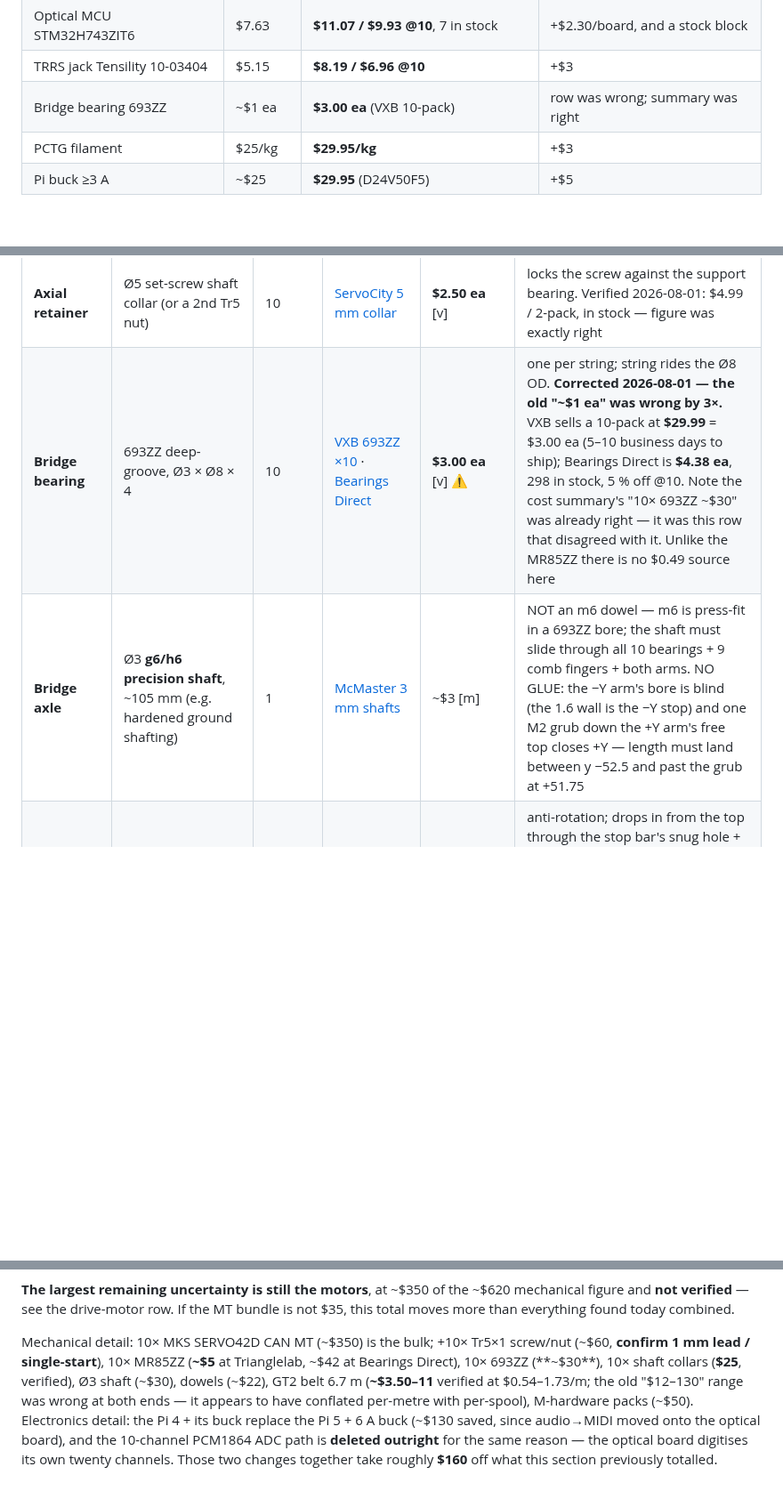
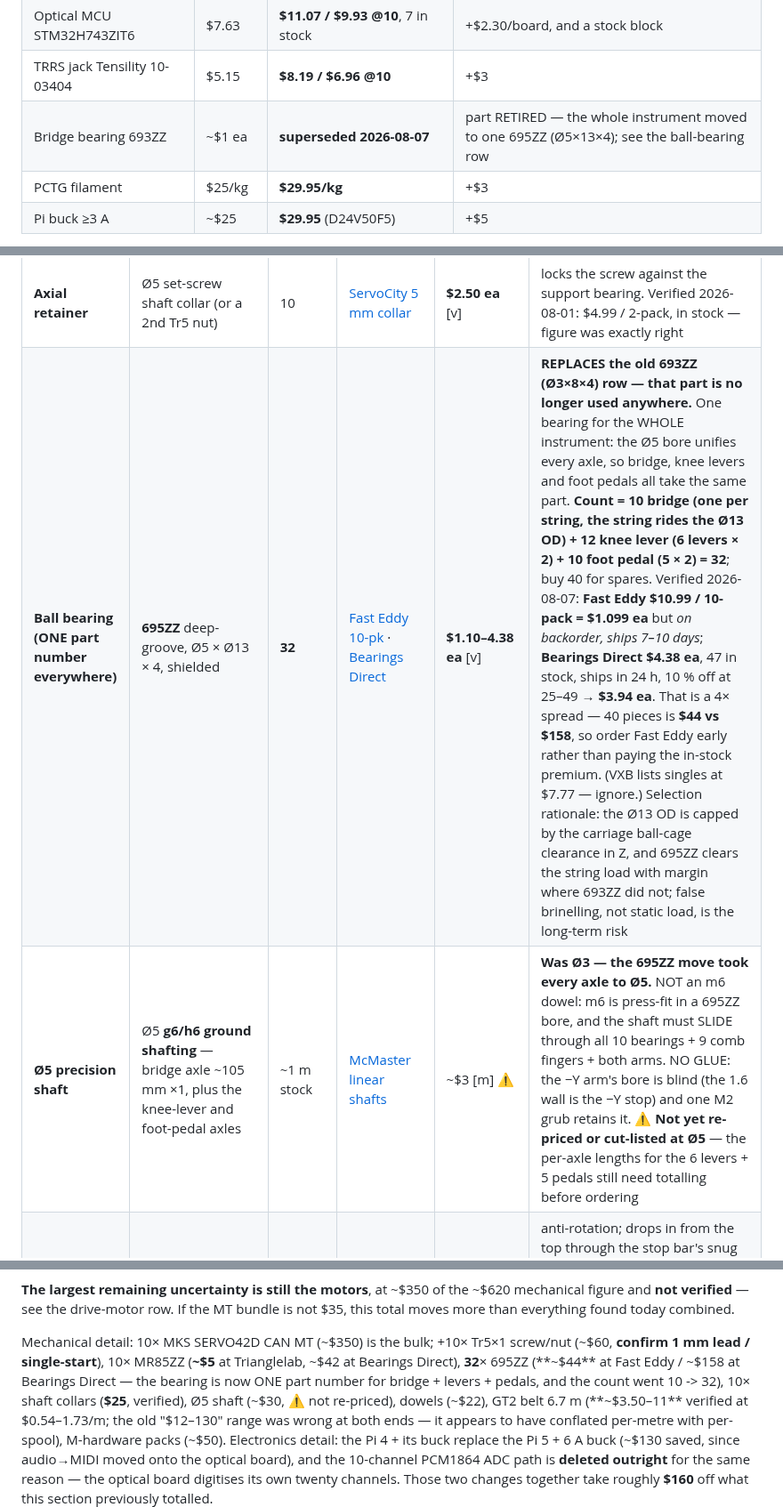
Before and after one commit to gustebeast/public-steel-guitar, a Markdown page: BOM.md, 3 parts joined by grey strips. Shown at 89% size. Drawn GitHub-style; blank space fills up the shorter version.

Commit message:
BOM: 693ZZ -> 695ZZ (32, not 10), Ø3 -> Ø5 shaft, leadscrew 56.6
Taking bronner's leadscrew MR meant resolving BOM.md by hunk (their 56.6 vs my
66.6 from an hour ago). Kept THEIR geometry with my D.SCREW_LEN citation. Worth
noting they updated the BOM in the MR themselves -- the message I sent about
purchased-part rows landed.

Checking that row exposed a much worse one. The BOM still specified the bridge
bearing as 693ZZ (Ø3×8×4) on a Ø3 axle. The model has been 695ZZ (Ø5×13×4) on Ø5
since the one-bearing-everywhere change -- so both the bearing AND the shaft were
the wrong part. And the 22 lever/pedal bearings had NO row at all: counted from
the assembly, it is 10 bridge + 12 knee lever + 10 foot pedal = 32, against a BOM
that ordered 10.

Prices FETCHED from the listings, not from search snippets:
  Fast Eddy       $10.99 / 10-pack = $1.099 ea, BACKORDER 7-10 days
  Bearings Direct $4.38 ea, 47 in stock, 24 h, 10% off @25-49 -> $3.94 ea
A 4x spread: 40 pieces is $44 vs $158, so the lead time is worth planning around
rather than paying through. VXB singles at $7.77 are noted and dismissed.

Left EXPLICITLY unfinished rather than guessed: the Ø5 shaft is not re-priced and
has no cut list -- the per-axle lengths for 6 levers + 5 pedals still need
totalling. Flagged with a warning in the row instead of a made-up number.

This is the second BOM drift in two builds, both found by hand. Geometry-vs-BOM
has no gate; the overlap gate only sees geometry-vs-geometry.

Build #573, gate green (2 inherited).

```diff
--- a/BOM.md
+++ b/BOM.md
@@ -24,7 +24,7 @@ one part is not stocked at all in the library we committed to:
 | Optical photodiode (VEMD4110X02) | ~$0.35 ea | **not on LCSC**; use **X01**, same filter, **$0.58 @100+** | +$4.6/board; ⚠ 72 in stock vs 200 needed |
 | Optical MCU STM32H743ZIT6 | $7.63 | **$11.07 / $9.93 @10**, 7 in stock | +$2.30/board, and a stock block |
 | TRRS jack Tensility 10-03404 | $5.15 | **$8.19 / $6.96 @10** | +$3 |
-| Bridge bearing 693ZZ | ~$1 ea | **$3.00 ea** (VXB 10-pack) | row was wrong; summary was right |
+| Bridge bearing 693ZZ | ~$1 ea | **superseded 2026-08-07** | part RETIRED — the whole instrument moved to one 695ZZ (Ø5×13×4); see the ball-bearing row |
 | PCTG filament | $25/kg | **$29.95/kg** | +$3 |
 | Pi buck ≥3 A | ~$25 | **$29.95** (D24V50F5) | +$5 |
 
@@ -41,8 +41,8 @@ the constraint is stock, not selection. See the optical-pickup section.
 | **Lead screw + nut** | Tr5×1 trapezoidal (5 mm, 1 mm lead, 1-start, self-locking) + brass nut | 10 | [eBay Tr5×1 + brass nut](https://www.ebay.com/itm/396869709608) · mfr [ALM](https://www.autolinearmotion.com/5mm-trapezoidal-lead-screw.html) | ~$3 ea [m] | cut to **56.6 mm** (`D.SCREW_LEN` — was 61, then 66.6 after the belt-plane centring; the screw now stops 2.4 above the NUT at the top of travel instead of running to the carriage's top, which is 10 mm of dead thread removed per screw); eBay listings rotate—AliExpress/ALM are stable fallbacks. **MANUAL CHECK 2026-08-01:** the eBay listing timed out on fetch and eBay item IDs rotate anyway; ALM (the manufacturer) publishes **no prices at all** — quote-only, "Inquire" button, sales@autolinearmotion.com. There is no fetchable listing for this row. |
 | **Screw support bearing** | MR85ZZ deep-groove, Ø5 × Ø8 × 2.5 | 10 | [Bearings Direct](https://bearingsdirect.com/mr85-zz-mini-ball-bearing-5x8x2-5-shielded-l850zz/) · [Trianglelab](https://trianglelab.net/products/mr85zz) | **$0.49–4.38 ea** [v] | + a Ø5 thrust washer for the axial string pull. Verified 2026-08-01 — the spread is real and worth acting on: **Trianglelab $0.49 ea** (71 sold, in stock) vs **Bearings Direct $4.38 ea** (160 in stock, 5 % off @10). Same bearing, 9× the price; buy Trianglelab unless you want the US warehouse. 10 off ≈ **$5**, not $30. |
 | **Axial retainer** | Ø5 set-screw shaft collar (or a 2nd Tr5 nut) | 10 | [ServoCity 5 mm collar](https://www.servocity.com/2920-series-steel-set-screw-collar-5mm-bore-2-pack/) | **$2.50 ea** [v] | locks the screw against the support bearing. Verified 2026-08-01: $4.99 / 2-pack, in stock — figure was exactly right |
-| **Bridge bearing** | 693ZZ deep-groove, Ø3 × Ø8 × 4 | 10 | [VXB 693ZZ ×10](https://vxb.com/products/693zz-3x8-shielded-3x8x4-miniature-bearing-pack-of) · [Bearings Direct](https://bearingsdirect.com/693-zz-mini-ball-bearing-3x8x4-shielded-r830zz/) | **$3.00 ea** [v] ⚠ | one per string; string rides the Ø8 OD. **Corrected 2026-08-01 — the old "~$1 ea" was wrong by 3×.** VXB sells a 10-pack at **$29.99** = $3.00 ea (5–10 business days to ship); Bearings Direct is **$4.38 ea**, 298 in stock, 5 % off @10. Note the cost summary's "10× 693ZZ ~$30" was already right — it was this row that disagreed with it. Unlike the MR85ZZ there is no $0.49 source here |
-| **Bridge axle** | Ø3 **g6/h6 precision shaft**, ~105 mm (e.g. hardened ground shafting) | 1 | [McMaster 3 mm shafts](https://www.mcmaster.com/products/linear-shafts/) | ~$3 [m] | NOT an m6 dowel — m6 is press-fit in a 693ZZ bore; the shaft must slide through all 10 bearings + 9 comb fingers + both arms. NO GLUE: the −Y arm's bore is blind (the 1.6 wall is the −Y stop) and one M2 grub down the +Y arm's free top closes +Y — length must land between y −52.5 and past the grub at +51.75 |
+| **Ball bearing (ONE part number everywhere)** | **695ZZ** deep-groove, Ø5 × Ø13 × 4, shielded | **32** | [Fast Eddy 10-pk](https://www.fasteddybearings.com/10-units-5x13x4-metal-shielded-bearing-695-zz/) · [Bearings Direct](https://bearingsdirect.com/695-zz-mini-ball-bearing-5x13x4-shielded-619-5zz-r1350-zz/) | **$1.10–4.38 ea** [v] | **REPLACES the old 693ZZ (Ø3×8×4) row — that part is no longer used anywhere.** One bearing for the WHOLE instrument: the Ø5 bore unifies every axle, so bridge, knee levers and foot pedals all take the same part. **Count = 10 bridge (one per string, the string rides the Ø13 OD) + 12 knee lever (6 levers × 2) + 10 foot pedal (5 × 2) = 32**; buy 40 for spares. Verified 2026-08-07: **Fast Eddy $10.99 / 10-pack = $1.099 ea** but *on backorder, ships 7–10 days*; **Bearings Direct $4.38 ea**, 47 in stock, ships in 24 h, 10 % off at 25–49 → **$3.94 ea**. That is a 4× spread — 40 pieces is **$44 vs $158**, so order Fast Eddy early rather than paying the in-stock premium. (VXB lists singles at $7.77 — ignore.) Selection rationale: the Ø13 OD is capped by the carriage ball-cage clearance in Z, and 695ZZ clears the string load with margin where 693ZZ did not; false brinelling, not static load, is the long-term risk |
+| **Ø5 precision shaft** | Ø5 **g6/h6 ground shafting** — bridge axle ~105 mm ×1, plus the knee-lever and foot-pedal axles | ~1 m stock | [McMaster linear shafts](https://www.mcmaster.com/products/linear-shafts/) | ~$3 [m] ⚠ | **Was Ø3 — the 695ZZ move took every axle to Ø5.** NOT an m6 dowel: m6 is press-fit in a 695ZZ bore, and the shaft must SLIDE through all 10 bearings + 9 comb fingers + both arms. NO GLUE: the −Y arm's bore is blind (the 1.6 wall is the −Y stop) and one M2 grub retains it. ⚠ **Not yet re-priced or cut-listed at Ø5** — the per-axle lengths for the 6 levers + 5 pedals still need totalling before ordering |
 | **Guide rod** | Ø2.5 × 28 mm hardened/ground dowel (DIN 6325, standard length) | 10 | [McMaster](https://www.mcmaster.com/products/hardened-dowel-pins/) · [eBay DIN6325 2.5 mm](https://www.ebay.com/itm/303389911894) | ~$0.5 ea [m] | anti-rotation; drops in from the top through the stop bar's snug hole + the carriage's C-bore, landing in a blind socket — friction-held both ends, and the ledges are hard stops at both ends of travel (no glue: the rod is captive between the upper bar it threads through and the blind lower socket) |
 | **Nut break dowel** | Ø2 × 4 mm steel dowel (52100) | 10 | [McMaster 91595A018](https://www.mcmaster.com/91595A018/) | $12.70 / pack [m] | gauged break pins (the scale "0"); drop into their slots from above. (Clamps bear on solid PETG-GF — no anvil.) |
 | **M4 cup-tip set screw** | M4 × 0.7 cup-tip, 10 mm, alloy | 11 | [McMaster 91390A114](https://www.mcmaster.com/91390A114/) | $7.28 / pack 100 [m] | clamps each plain string end onto its anvil (10) + 1 pickup -Y retention grub (threads its heat-set insert, cup tip pushes the pickup +Y against the plate's +Y wall — locks the pickup to the plate only, so the plate still travels) |
@@ -1520,8 +1520,9 @@ MT bundle is not $35, this total moves more than everything found today combined
 
 Mechanical detail: 10× MKS SERVO42D CAN MT (~$350) is the bulk; +10× Tr5×1 screw/nut
 (~$60, **confirm 1 mm lead / single-start**), 10× MR85ZZ (**~$5** at Trianglelab,
-~$42 at Bearings Direct), 10× 693ZZ (**~$30**), 10× shaft collars (**$25**,
-verified), Ø3 shaft (~$30), dowels (~$22), GT2 belt 6.7 m (**~$3.50–11**
+~$42 at Bearings Direct), **32**× 695ZZ (**~$44** at Fast Eddy / ~$158 at Bearings Direct — the
+bearing is now ONE part number for bridge + levers + pedals, and the count went
+10 -> 32), 10× shaft collars (**$25**, verified), Ø5 shaft (~$30, ⚠ not re-priced), dowels (~$22), GT2 belt 6.7 m (**~$3.50–11**
 verified at $0.54–1.73/m; the old "$12–130" range was wrong at both ends —
 it appears to have conflated per-metre with per-spool), M-hardware packs (~$50).
 Electronics detail: the Pi 4 + its buck replace the Pi 5 + 6 A buck (~$130 saved,
```
